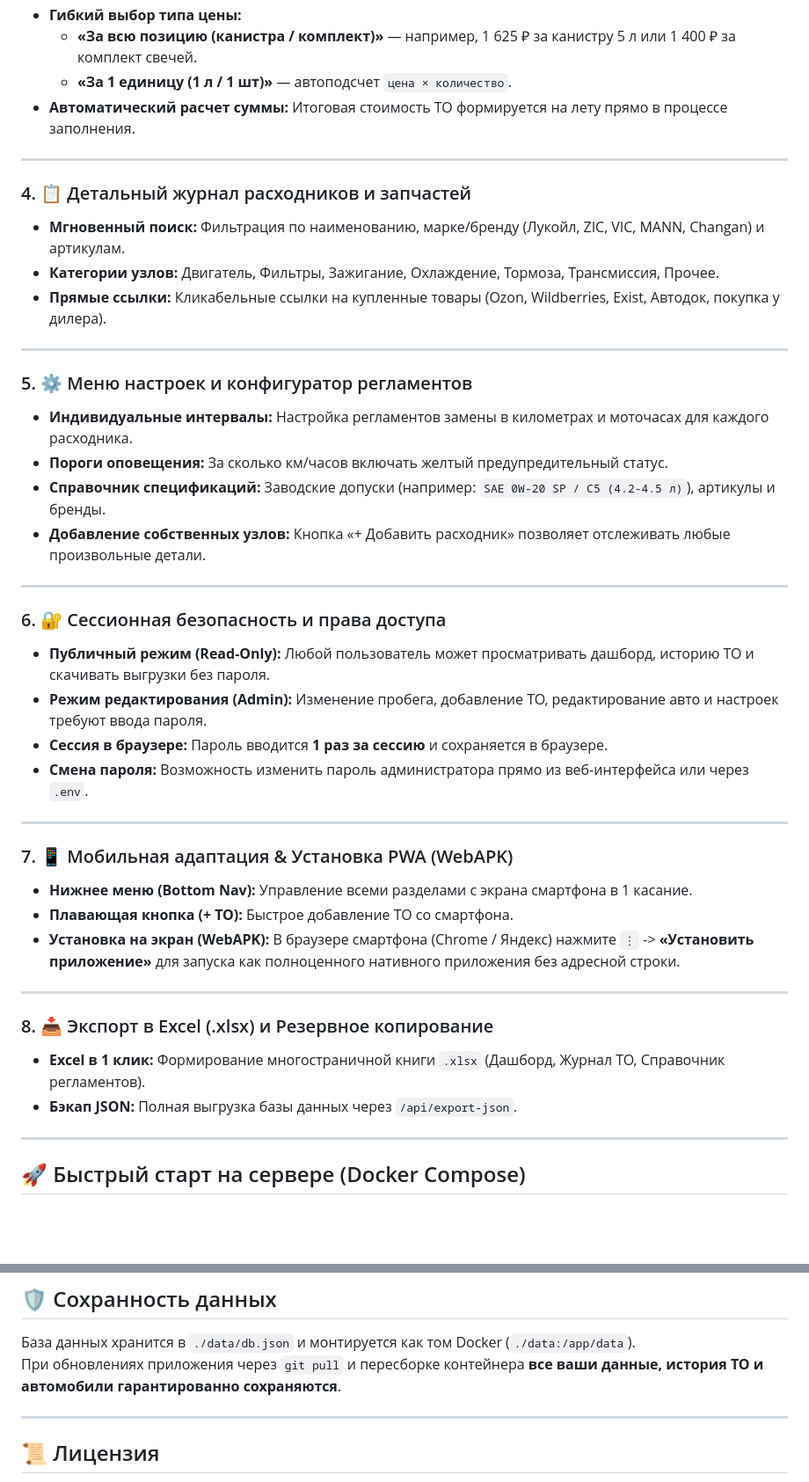
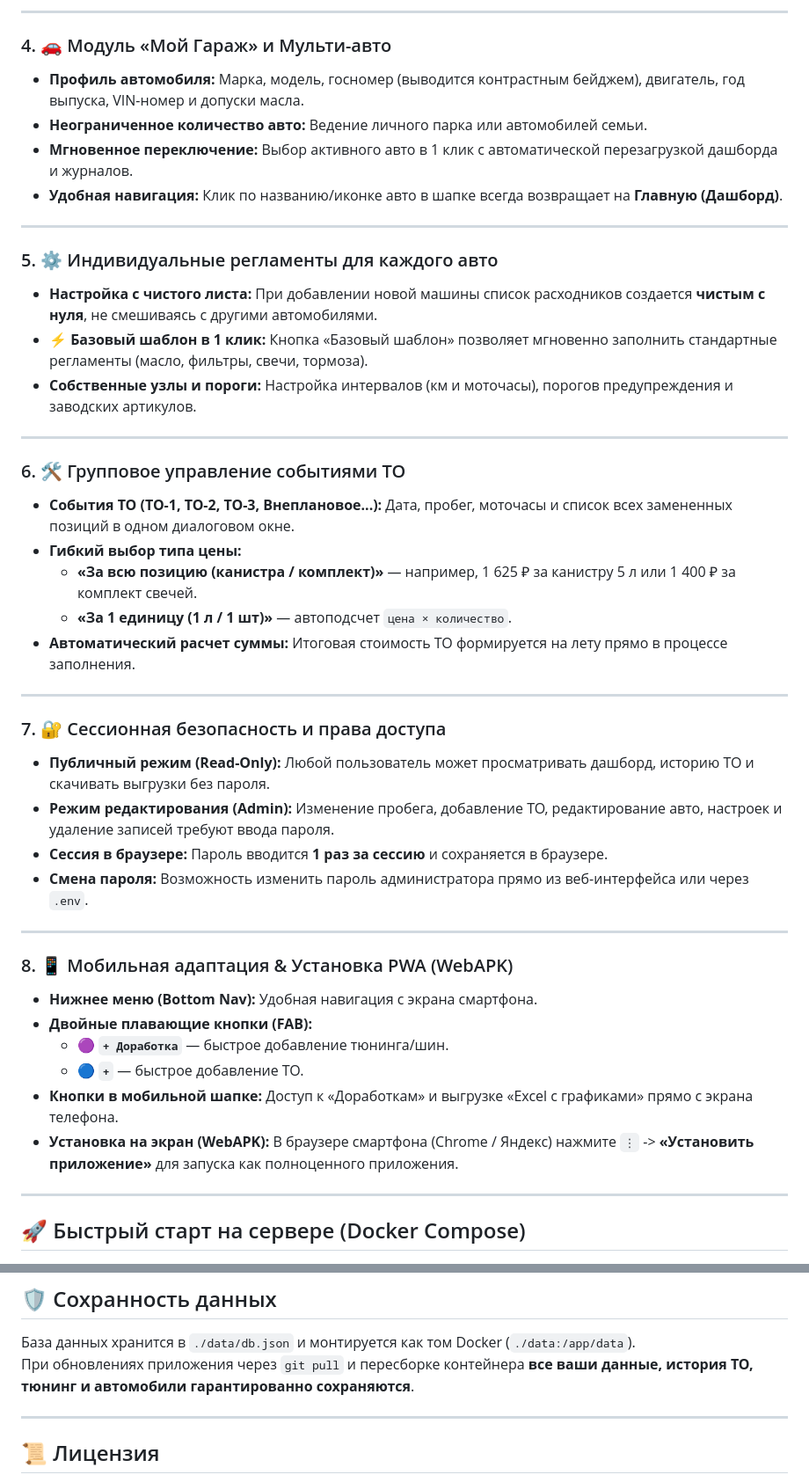
Before and after one commit to scanek/car-maintenance-app, a Markdown page: README.md, 2 parts joined by grey strips. Shown at 88% size. GitHub-like rendering; blank space fills up the shorter version.

```diff
--- a/README.md
+++ b/README.md
@@ -41,3 +62,22 @@
+---
+
+### 4. 🚗 Модуль «Мой Гараж» и Мульти-авто
+* **Профиль автомобиля:** Марка, модель, госномер (выводится контрастным бейджем), двигатель, год выпуска, VIN-номер и допуски масла.
+* **Неограниченное количество авто:** Ведение личного парка или автомобилей семьи.
+* **Мгновенное переключение:** Выбор активного авто в 1 клик с автоматической перезагрузкой дашборда и журналов.
+* **Удобная навигация:** Клик по названию/иконке авто в шапке всегда возвращает на **Главную (Дашборд)**.
+
+---
+
+### 5. ⚙️ Индивидуальные регламенты для каждого авто
+* **Настройка с чистого листа:** При добавлении новой машины список расходников создается **чистым с нуля**, не смешиваясь с другими автомобилями.
+* **⚡ Базовый шаблон в 1 клик:** Кнопка «Базовый шаблон» позволяет мгновенно заполнить стандартные регламенты (масло, фильтры, свечи, тормоза).
+* **Собственные узлы и пороги:** Настройка интервалов (км и моточасы), порогов предупреждения и заводских артикулов.
+
+---
+
+### 6. 🛠 Групповое управление событиями ТО
+* **События ТО (ТО-1, ТО-2, ТО-3, Внеплановое...):** Дата, пробег, моточасы и список всех замененных позиций в одном диалоговом окне.
 * **Гибкий выбор типа цены:**
   * **«За всю позицию (канистра / комплект)»** — например, 1 625 ₽ за канистру 5 л или 1 400 ₽ за комплект свечей.
   * **«За 1 единицу (1 л / 1 шт)»** — автоподсчет `цена × количество`.
@@ -45,39 +85,21 @@
 
 ---
 
-### 4. 📋 Детальный журнал расходников и запчастей
-* **Мгновенный поиск:** Фильтрация по наименованию, марке/бренду (Лукойл, ZIC, VIC, MANN, Changan) и артикулам.
-* **Категории узлов:** Двигатель, Фильтры, Зажигание, Охлаждение, Тормоза, Трансмиссия, Прочее.
-* **Прямые ссылки:** Кликабельные ссылки на купленные товары (Ozon, Wildberries, Exist, Автодок, покупка у дилера).
-
----
-
-### 5. ⚙️ Меню настроек и конфигуратор регламентов
-* **Индивидуальные интервалы:** Настройка регламентов замены в километрах и моточасах для каждого расходника.
-* **Пороги оповещения:** За сколько км/часов включать желтый предупредительный статус.
-* **Справочник спецификаций:** Заводские допуски (например: `SAE 0W-20 SP / C5 (4.2-4.5 л)`), артикулы и бренды.
-* **Добавление собственных узлов:** Кнопка «+ Добавить расходник» позволяет отслеживать любые произвольные детали.
-
----
-
-### 6. 🔐 Сессионная безопасность и права доступа
+### 7. 🔐 Сессионная безопасность и права доступа
 * **Публичный режим (Read-Only):** Любой пользователь может просматривать дашборд, историю ТО и скачивать выгрузки без пароля.
-* **Режим редактирования (Admin):** Изменение пробега, добавление ТО, редактирование авто и настроек требуют ввода пароля.
+* **Режим редактирования (Admin):** Изменение пробега, добавление ТО, редактирование авто, настроек и удаление записей требуют ввода пароля.
 * **Сессия в браузере:** Пароль вводится **1 раз за сессию** и сохраняется в браузере.
 * **Смена пароля:** Возможность изменить пароль администратора прямо из веб-интерфейса или через `.env`.
 
 ---
 
-### 7. 📱 Мобильная адаптация & Установка PWA (WebAPK)
-* **Нижнее меню (Bottom Nav):** Управление всеми разделами с экрана смартфона в 1 касание.
-* **Плавающая кнопка (+ ТО):** Быстрое добавление ТО со смартфона.
-* **Установка на экран (WebAPK):** В браузере смартфона (Chrome / Яндекс) нажмите `⋮` -> **«Установить приложение»** для запуска как полноценного нативного приложения без адресной строки.
-
----
-
-### 8. 📥 Экспорт в Excel (.xlsx) и Резервное копирование
-* **Excel в 1 клик:** Формирование многостраничной книги `.xlsx` (Дашборд, Журнал ТО, Справочник регламентов).
-* **Бэкап JSON:** Полная выгрузка базы данных через `/api/export-json`.
+### 8. 📱 Мобильная адаптация & Установка PWA (WebAPK)
+* **Нижнее меню (Bottom Nav):** Удобная навигация с экрана смартфона.
+* **Двойные плавающие кнопки (FAB):**
+  * 🟣 **`+ Доработка`** — быстрое добавление тюнинга/шин.
+  * 🔵 **`+`** — быстрое добавление ТО.
+* **Кнопки в мобильной шапке:** Доступ к «Доработкам» и выгрузке «Excel с графиками» прямо с экрана телефона.
+* **Установка на экран (WebAPK):** В браузере смартфона (Chrome / Яндекс) нажмите `⋮` -> **«Установить приложение»** для запуска как полноценного приложения.
 
 ---
 
@@ -131,7 +153,7 @@ car-maintenance-app/
 ## 🛡 Сохранность данных
 
 База данных хранится в `./data/db.json` и монтируется как том Docker (`./data:/app/data`).
-При обновлениях приложения через `git pull` и пересборке контейнера **все ваши данные, история ТО и автомобили гарантированно сохраняются**.
+При обновлениях приложения через `git pull` и пересборке контейнера **все ваши данные, история ТО, тюнинг и автомобили гарантированно сохраняются**.
 
 ---
 
```
Also changed, not shown: other parts of README.md (+34 -13 lines).
